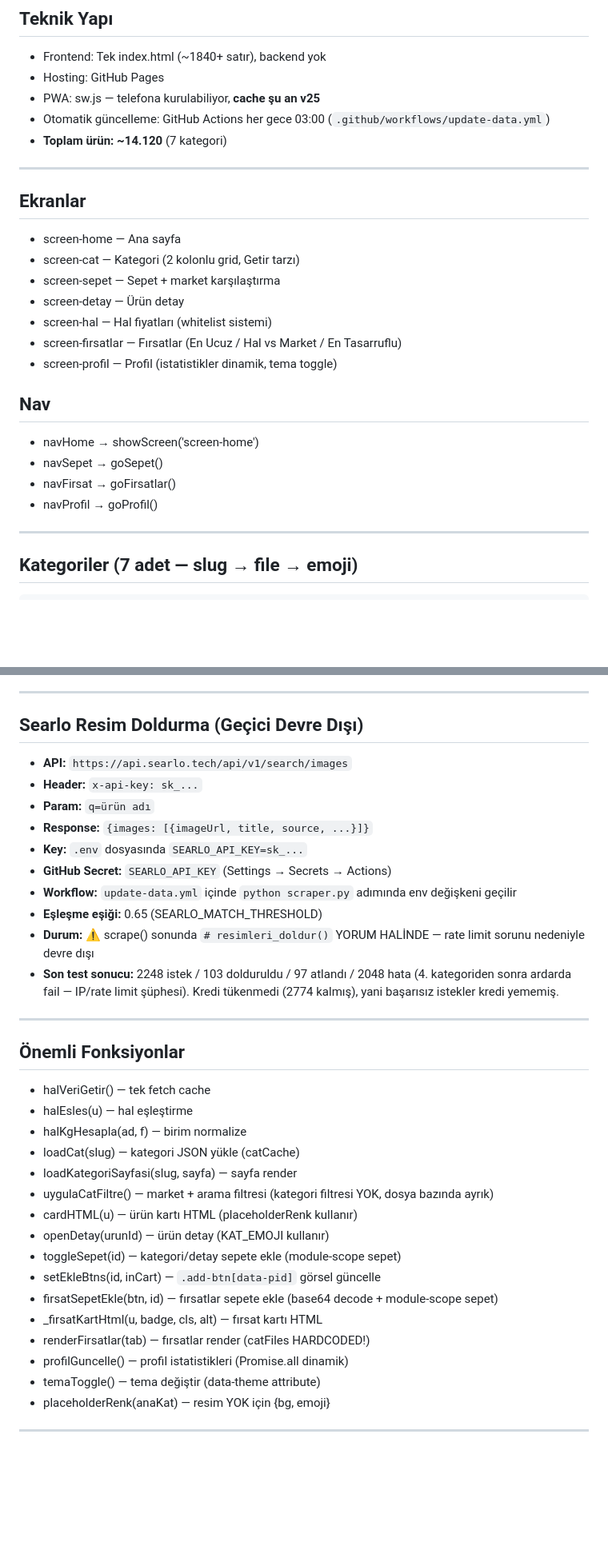
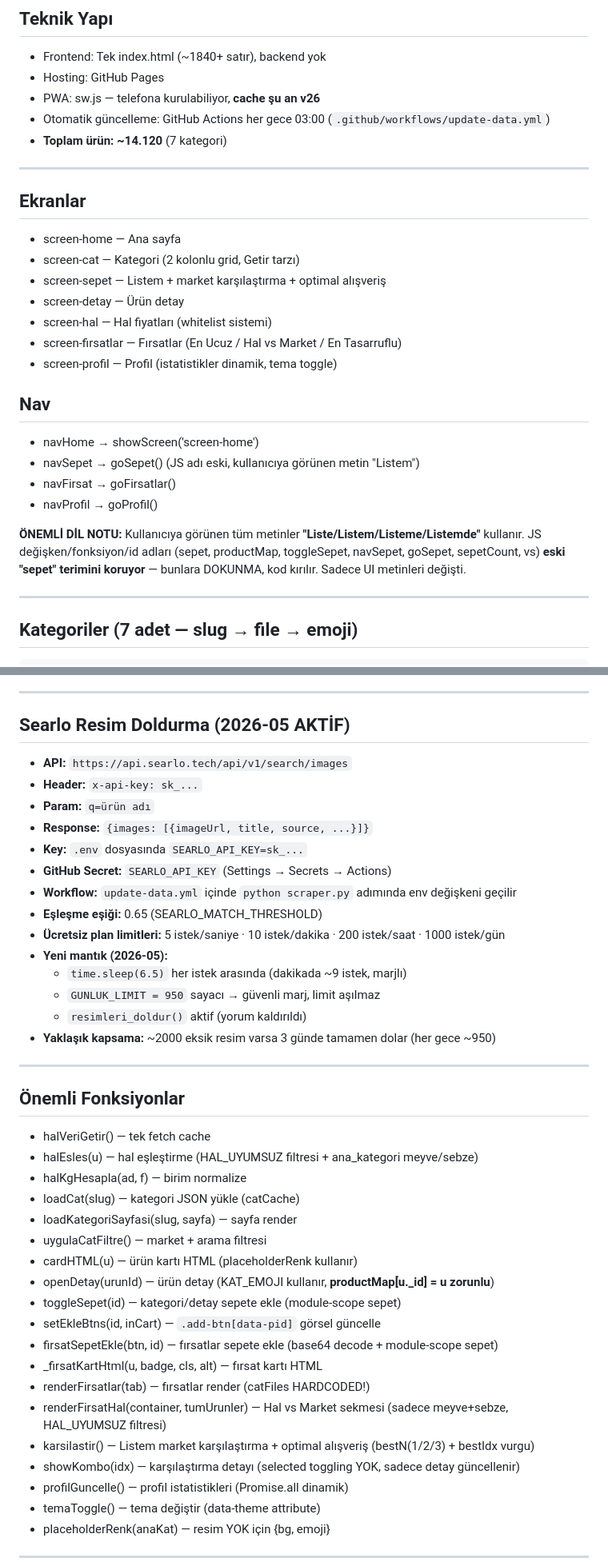
Before and after one commit to avkkann/pazar-app, a Markdown page: CLAUDE.md, 2 parts joined by grey strips. Shown at 80% size. GitHub-like rendering; blank space fills up the shorter version.

Commit message:
docs: CLAUDE.md tam guncelleme (v26, HAL_UYUMSUZ, productMap kurali, dondurulmus kategori bekleyen)

```diff
--- a/CLAUDE.md
+++ b/CLAUDE.md
@@ -16,7 +16,7 @@ Türkiye'de hal toptancı fiyatları + zincir market fiyatlarını karşılaşt
 ## Teknik Yapı
 - Frontend: Tek index.html (~1840+ satır), backend yok
 - Hosting: GitHub Pages
-- PWA: sw.js — telefona kurulabiliyor, **cache şu an v25**
+- PWA: sw.js — telefona kurulabiliyor, **cache şu an v26**
 - Otomatik güncelleme: GitHub Actions her gece 03:00 (`.github/workflows/update-data.yml`)
 - **Toplam ürün: ~14.120** (7 kategori)
 
@@ -25,7 +25,7 @@ Türkiye'de hal toptancı fiyatları + zincir market fiyatlarını karşılaşt
 ## Ekranlar
 - screen-home — Ana sayfa
 - screen-cat — Kategori (2 kolonlu grid, Getir tarzı)
-- screen-sepet — Sepet + market karşılaştırma
+- screen-sepet — Listem + market karşılaştırma + optimal alışveriş
 - screen-detay — Ürün detay
 - screen-hal — Hal fiyatları (whitelist sistemi)
 - screen-firsatlar — Fırsatlar (En Ucuz / Hal vs Market / En Tasarruflu)
@@ -33,9 +33,12 @@ Türkiye'de hal toptancı fiyatları + zincir market fiyatlarını karşılaşt
 
 ## Nav
 - navHome → showScreen('screen-home')
-- navSepet → goSepet()
+- navSepet → goSepet()  (JS adı eski, kullanıcıya görünen metin "Listem")
 - navFirsat → goFirsatlar()
 - navProfil → goProfil()
+
+**ÖNEMLİ DİL NOTU:** Kullanıcıya görünen tüm metinler **"Liste/Listem/Listeme/Listemde"** kullanır.
+JS değişken/fonksiyon/id adları (sepet, productMap, toggleSepet, navSepet, goSepet, sepetCount, vs) **eski "sepet" terimini koruyor** — bunlara DOKUNMA, kod kırılır. Sadece UI metinleri değişti.
 
 ---
 
@@ -152,7 +162,7 @@ const catFiles = ['urunler_meyve','urunler_et','urunler_sut','urunler_gida',
 
 ---
 
-## Searlo Resim Doldurma (Geçici Devre Dışı)
+## Searlo Resim Doldurma (2026-05 AKTİF)
 - **API:** `https://api.searlo.tech/api/v1/search/images`
 - **Header:** `x-api-key: sk_...`
 - **Param:** `q=ürün adı`
@@ -161,25 +171,32 @@ const catFiles = ['urunler_meyve','urunler_et','urunler_sut','urunler_gida',
 - **GitHub Secret:** `SEARLO_API_KEY` (Settings → Secrets → Actions)
 - **Workflow:** `update-data.yml` içinde `python scraper.py` adımında env değişkeni geçilir
 - **Eşleşme eşiği:** 0.65 (SEARLO_MATCH_THRESHOLD)
-- **Durum:** ⚠️ scrape() sonunda `# resimleri_doldur()` YORUM HALİNDE — rate limit sorunu nedeniyle devre dışı
-- **Son test sonucu:** 2248 istek / 103 dolduruldu / 97 atlandı / 2048 hata (4. kategoriden sonra ardarda fail — IP/rate limit şüphesi). Kredi tükenmedi (2774 kalmış), yani başarısız istekler kredi yememiş.
+- **Ücretsiz plan limitleri:** 5 istek/saniye · 10 istek/dakika · 200 istek/saat · 1000 istek/gün
+- **Yeni mantık (2026-05):**
+  - `time.sleep(6.5)` her istek arasında (dakikada ~9 istek, marjlı)
+  - `GUNLUK_LIMIT = 950` sayacı → güvenli marj, limit aşılmaz
+  - `resimleri_doldur()` aktif (yorum kaldırıldı)
+- **Yaklaşık kapsama:** ~2000 eksik resim varsa 3 günde tamamen dolar (her gece ~950)
 
 ---
 
 ## Önemli Fonksiyonlar
 - halVeriGetir() — tek fetch cache
-- halEsles(u) — hal eşleştirme
+- halEsles(u) — hal eşleştirme (HAL_UYUMSUZ filtresi + ana_kategori meyve/sebze)
 - halKgHesapla(ad, f) — birim normalize
 - loadCat(slug) — kategori JSON yükle (catCache)
 - loadKategoriSayfasi(slug, sayfa) — sayfa render
-- uygulaCatFiltre() — market + arama filtresi (kategori filtresi YOK, dosya bazında ayrık)
+- uygulaCatFiltre() — market + arama filtresi
 - cardHTML(u) — ürün kartı HTML (placeholderRenk kullanır)
-- openDetay(urunId) — ürün detay (KAT_EMOJI kullanır)
+- openDetay(urunId) — ürün detay (KAT_EMOJI kullanır, **productMap[u._id] = u zorunlu**)
 - toggleSepet(id) — kategori/detay sepete ekle (module-scope sepet)
 - setEkleBtns(id, inCart) — `.add-btn[data-pid]` görsel güncelle
 - firsatSepetEkle(btn, id) — fırsatlar sepete ekle (base64 decode + module-scope sepet)
 - _firsatKartHtml(u, badge, cls, alt) — fırsat kartı HTML
 - renderFirsatlar(tab) — fırsatlar render (catFiles HARDCODED!)
+- renderFirsatHal(container, tumUrunler) — Hal vs Market sekmesi (sadece meyve+sebze, HAL_UYUMSUZ filtresi)
+- karsilastir() — Listem market karşılaştırma + optimal alışveriş (bestN(1/2/3) + bestIdx vurgu)
+- showKombo(idx) — karşılaştırma detayı (selected toggling YOK, sadece detay güncellenir)
 - profilGuncelle() — profil istatistikleri (Promise.all dinamik)
 - temaToggle() — tema değiştir (data-theme attribute)
 - placeholderRenk(anaKat) — resim YOK için {bg, emoji}
```
Also changed, not shown: other parts of CLAUDE.md (+20 -10 lines).
